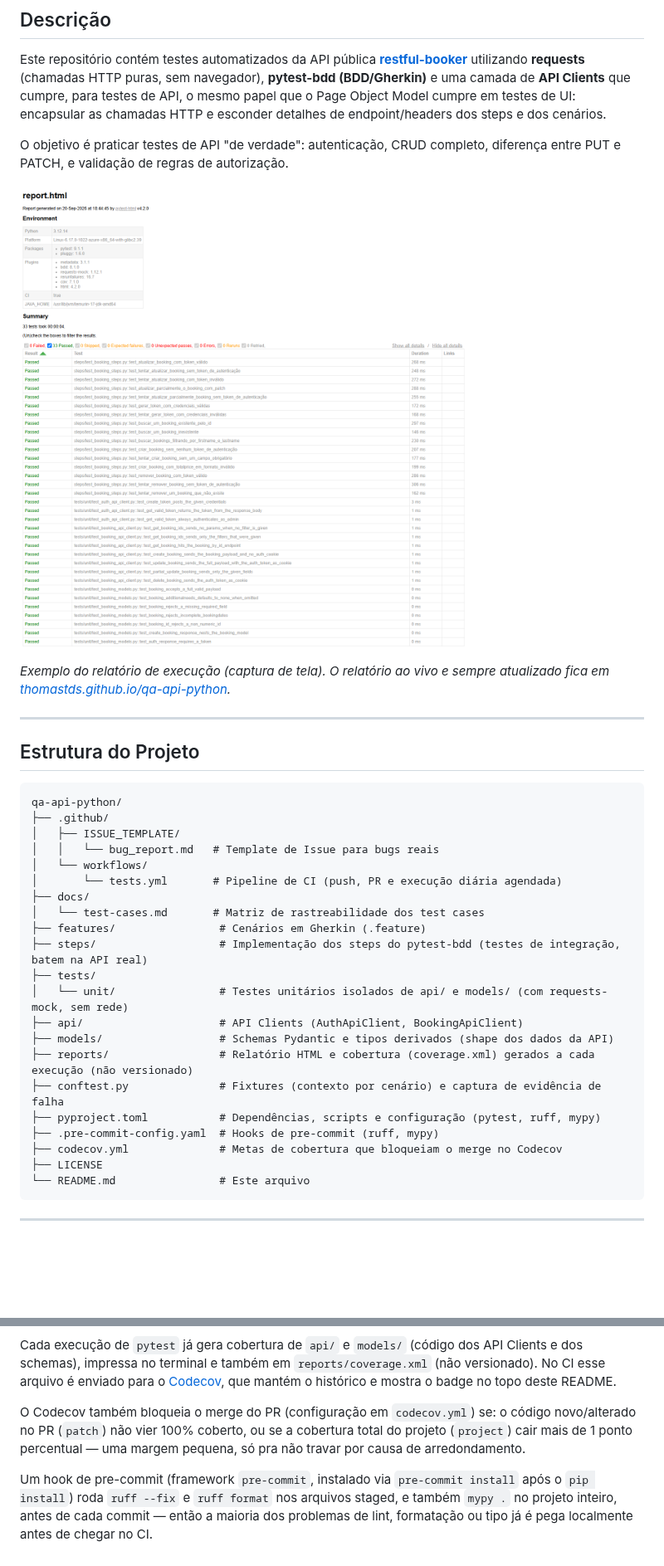
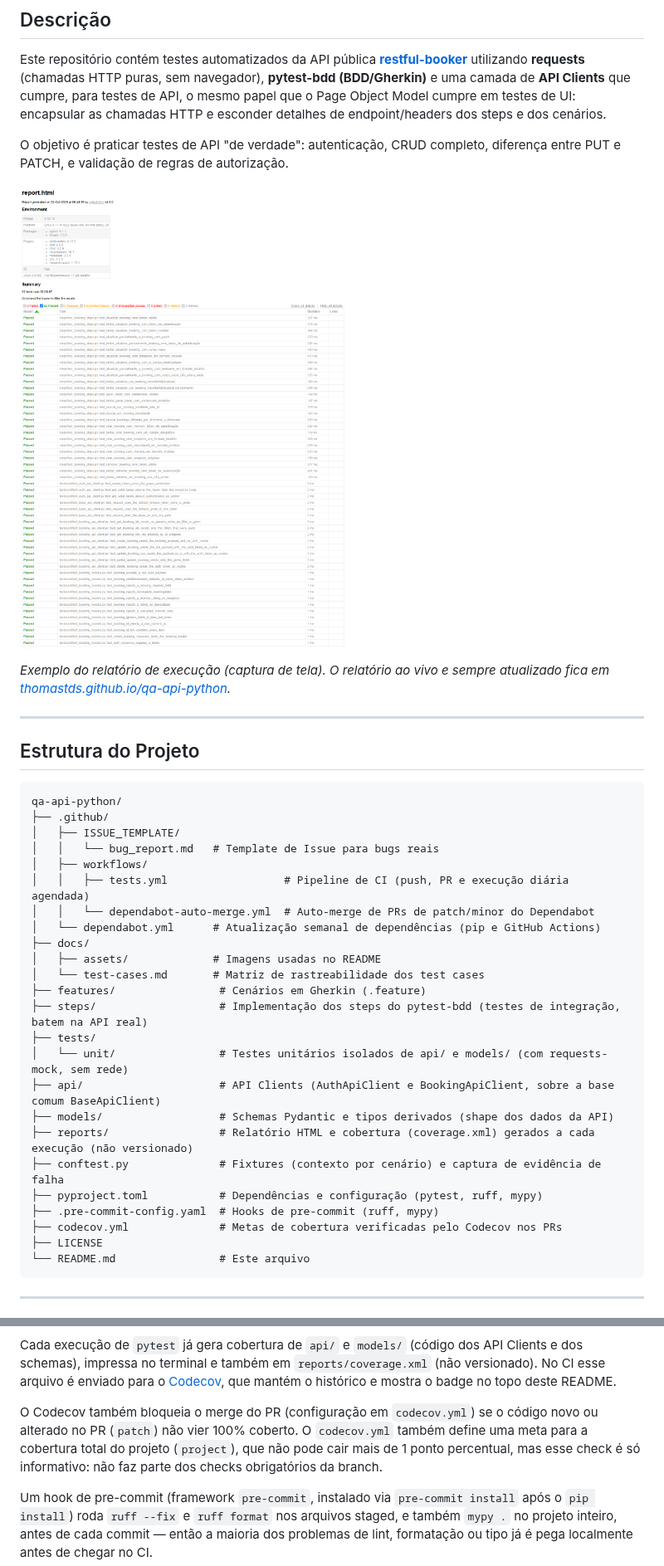
Before and after one commit to ThomasTDS/qa-api-python, a Markdown page: README.md, 2 parts joined by grey strips. Shown at 83% size. Drawn GitHub-style; pictures changed too: docs/assets/report-example.png; blank space fills up the shorter version.

Commit message:
Atualiza o README e o print do relatório de testes
Troca o print do relatório (33 testes) por um novo, tirado do relatório publicado no GitHub Pages (52 testes), e tira o número fixo da legenda. Completa a árvore de pastas com docs/assets, dependabot.yml e o workflow de auto-merge, e corrige a explicação dos checks do Codecov: só o codecov/patch é obrigatório. Remove do marcador smoke uma referência a npm que sobrou de outro projeto.

````diff
--- a/README.md
+++ b/README.md
@@ -24,21 +24,24 @@ qa-api-python/
 ├── .github/
 │   ├── ISSUE_TEMPLATE/
 │   │   └── bug_report.md   # Template de Issue para bugs reais
-│   └── workflows/
-│       └── tests.yml       # Pipeline de CI (push, PR e execução diária agendada)
+│   ├── workflows/
+│   │   ├── tests.yml                  # Pipeline de CI (push, PR e execução diária agendada)
+│   │   └── dependabot-auto-merge.yml  # Auto-merge de PRs de patch/minor do Dependabot
+│   └── dependabot.yml      # Atualização semanal de dependências (pip e GitHub Actions)
 ├── docs/
+│   ├── assets/             # Imagens usadas no README
 │   └── test-cases.md       # Matriz de rastreabilidade dos test cases
 ├── features/                # Cenários em Gherkin (.feature)
 ├── steps/                   # Implementação dos steps do pytest-bdd (testes de integração, batem na API real)
 ├── tests/
 │   └── unit/                # Testes unitários isolados de api/ e models/ (com requests-mock, sem rede)
-├── api/                     # API Clients (AuthApiClient, BookingApiClient)
+├── api/                     # API Clients (AuthApiClient e BookingApiClient, sobre a base comum BaseApiClient)
 ├── models/                  # Schemas Pydantic e tipos derivados (shape dos dados da API)
 ├── reports/                 # Relatório HTML e cobertura (coverage.xml) gerados a cada execução (não versionado)
 ├── conftest.py              # Fixtures (contexto por cenário) e captura de evidência de falha
-├── pyproject.toml           # Dependências, scripts e configuração (pytest, ruff, mypy)
+├── pyproject.toml           # Dependências e configuração (pytest, ruff, mypy)
 ├── .pre-commit-config.yaml  # Hooks de pre-commit (ruff, mypy)
-├── codecov.yml              # Metas de cobertura que bloqueiam o merge no Codecov
+├── codecov.yml              # Metas de cobertura verificadas pelo Codecov nos PRs
 ├── LICENSE
 └── README.md                # Este arquivo
 ```
@@ -98,7 +101,7 @@ O CI roda `mypy`, `ruff check`, `ruff format --check` e `pip-audit` antes dos te
 
 Cada execução de `pytest` já gera cobertura de `api/` e `models/` (código dos API Clients e dos schemas), impressa no terminal e também em `reports/coverage.xml` (não versionado). No CI esse arquivo é enviado para o [Codecov](https://codecov.io/gh/ThomasTDS/qa-api-python), que mantém o histórico e mostra o badge no topo deste README.
 
-O Codecov também bloqueia o merge do PR (configuração em `codecov.yml`) se: o código novo/alterado no PR (`patch`) não vier 100% coberto, ou se a cobertura total do projeto (`project`) cair mais de 1 ponto percentual — uma margem pequena, só pra não travar por causa de arredondamento.
+O Codecov também bloqueia o merge do PR (configuração em `codecov.yml`) se o código novo ou alterado no PR (`patch`) não vier 100% coberto. O `codecov.yml` também define uma meta para a cobertura total do projeto (`project`), que não pode cair mais de 1 ponto percentual, mas esse check é só informativo: não faz parte dos checks obrigatórios da branch.
 
 Um hook de pre-commit (framework `pre-commit`, instalado via `pre-commit install` após o `pip install`) roda `ruff --fix` e `ruff format` nos arquivos staged, e também `mypy .` no projeto inteiro, antes de cada commit — então a maioria dos problemas de lint, formatação ou tipo já é pega localmente antes de chegar no CI.
 
````
Also changed, not shown: other parts of README.md (+2 -2 lines), 1 other file.
